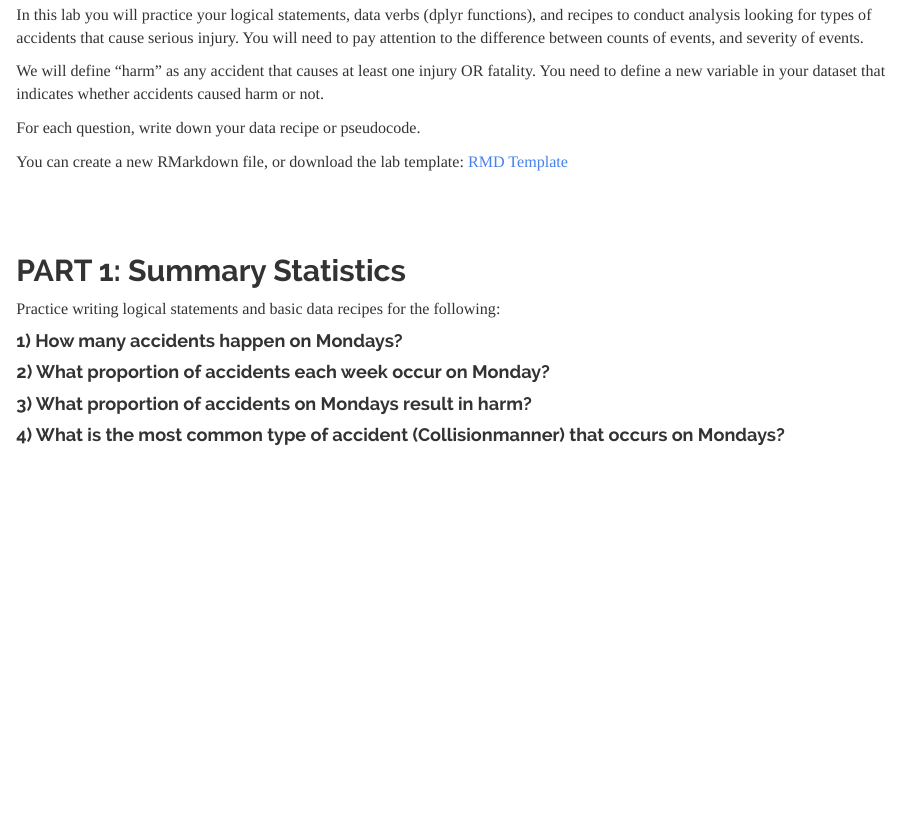
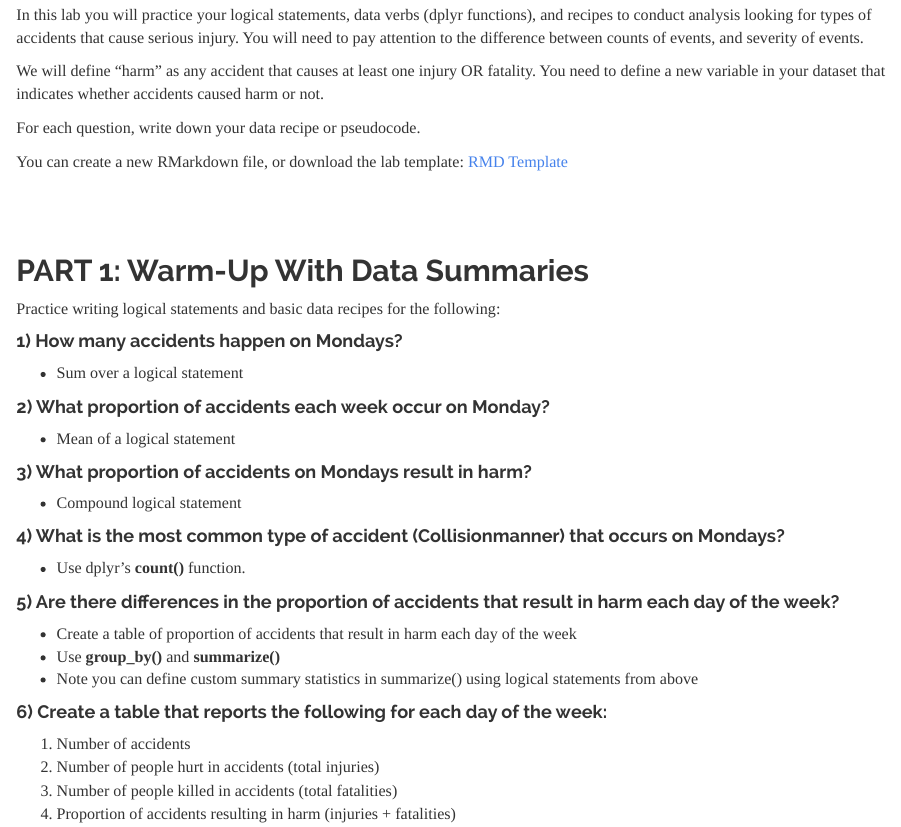
Before and after one commit to DS4PS/cpp-526-fall-2019, an R Markdown document (LABS/lab-05-instructions.rmd): the page in a window 1100 px wide, from 5820 px down. Rendered offline with R 4.5, knitr and Pandoc, with nearby package versions; some code elsewhere in the file could not run offline; long lines of code are wrapped.

Commit message:
update lab-05

```diff
--- a/LABS/lab-05-instructions.rmd
+++ b/LABS/lab-05-instructions.rmd
@@ -305,16 +305,36 @@ You can create a new RMarkdown file, or download the lab template: [RMD Template
 
 <br><br>
 
-## PART 1: Summary Statistics
+## PART 1: Warm-Up With Data Summaries
 
 Practice writing logical statements and basic data recipes for the following:
 
 #### 1) How many accidents happen on Mondays?
 
+* Sum over a logical statement
+
 #### 2) What proportion of accidents each week occur on Monday?
+
+* Mean of a logical statement
 
 #### 3) What proportion of accidents on Mondays result in harm?
 
+* Compound logical statement
 
 #### 4) What is the most common type of accident (Collisionmanner) that occurs on Mondays?
 
+* Use dplyr's **count()** function.
+
+#### 5) Are there differences in the proportion of accidents that result in harm each day of the week?
+
+* Create a table of proportion of accidents that result in harm each day of the week
+* Use **group_by()** and **summarize()**
+* Note you can define custom summary statistics in summarize() using logical statements from above
+
+
+#### 6) Create a table that reports the following for each day of the week:
+
+1. Number of accidents
+2. Number of people hurt in accidents (total injuries)
+3. Number of people killed in accidents (total fatalities)
+4. Proportion of accidents resulting in harm (injuries + fatalities)
```
Also changed, not shown: LABS/lab-05-instructions.rmd (15 more changed lines).
